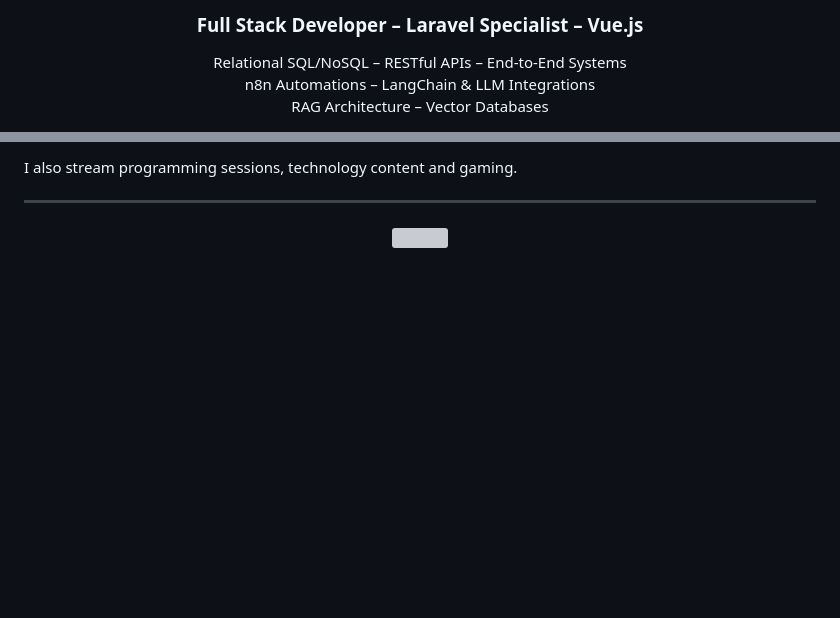
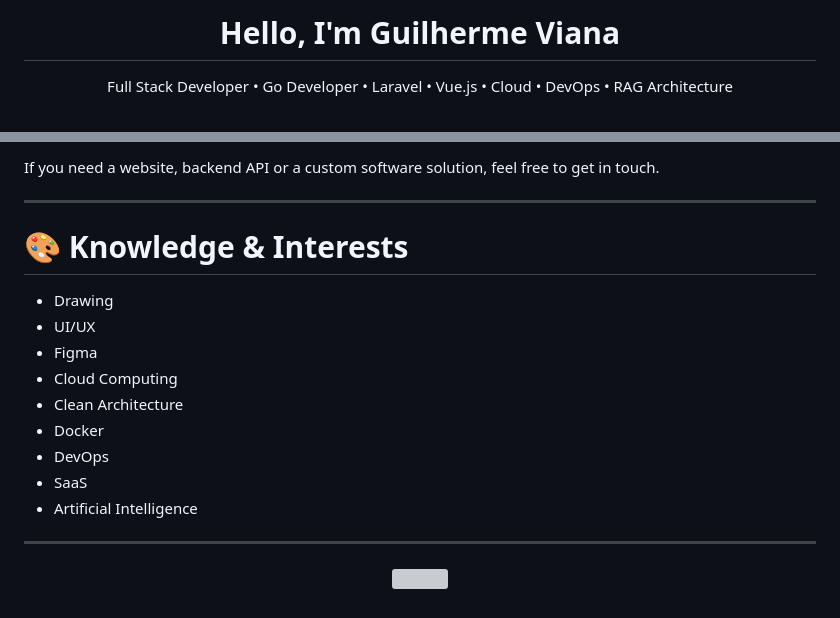
Before and after one commit to GuilhermeViana-22/GuilhermeViana-22, a Markdown page: README.md, 2 parts joined by grey strips. Rendered like a GitHub page; blank space fills up the shorter version; grey boxes are pictures that could not be loaded.

```diff
--- a/README.md
+++ b/README.md
@@ -8,12 +4,8 @@
 </p>
 
-<h3 align="center">
-  Full Stack Developer – Laravel Specialist – Vue.js
-</h3>
+<h1 align="center">Hello, I'm Guilherme Viana </h1>
 
 <p align="center">
-  Relational SQL/NoSQL – RESTful APIs – End-to-End Systems<br>
-  n8n Automations – LangChain & LLM Integrations<br>
-  RAG Architecture – Vector Databases
+Full Stack Developer • Go Developer • Laravel • Vue.js • Cloud • DevOps •  RAG Architecture
 </p>
 
@@ -181,8 +183,24 @@ Currently, I'm deepening my knowledge in Go, Clean Architecture, Distributed Sys
 
-I also stream programming sessions, technology content and gaming.
+If you need a website, backend API or a custom software solution, feel free to get in touch.
+
+---
+
+# 🎨 Knowledge & Interests
+
+-  Drawing
+-  UI/UX
+-  Figma
+-  Cloud Computing
+-  Clean Architecture
+-  Docker
+-  DevOps
+-  SaaS
+-  Artificial Intelligence
 
 ---
 
 <p align="center">
+
 <img src="https://capsule-render.vercel.app/api?type=waving&color=0:000000,50:4B0082,100:8A2BE2&height=120&section=footer"/>
+
 </p>
```
Also changed, not shown: other parts of README.md (+57 -51 lines).
